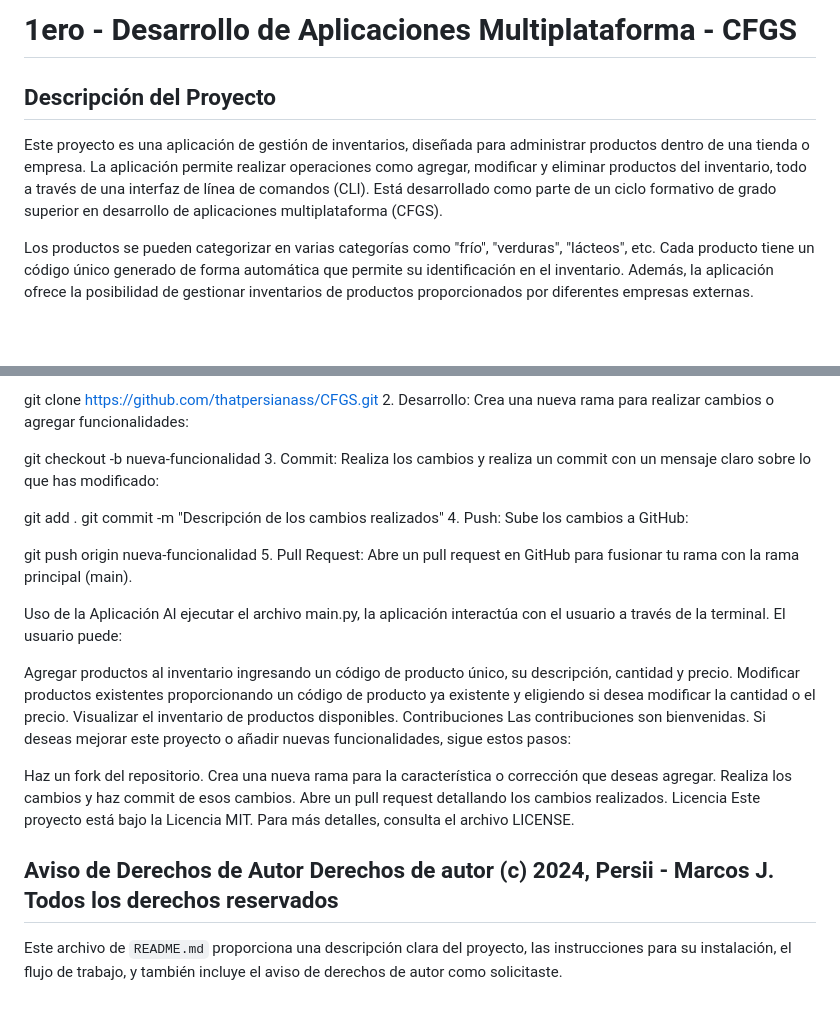
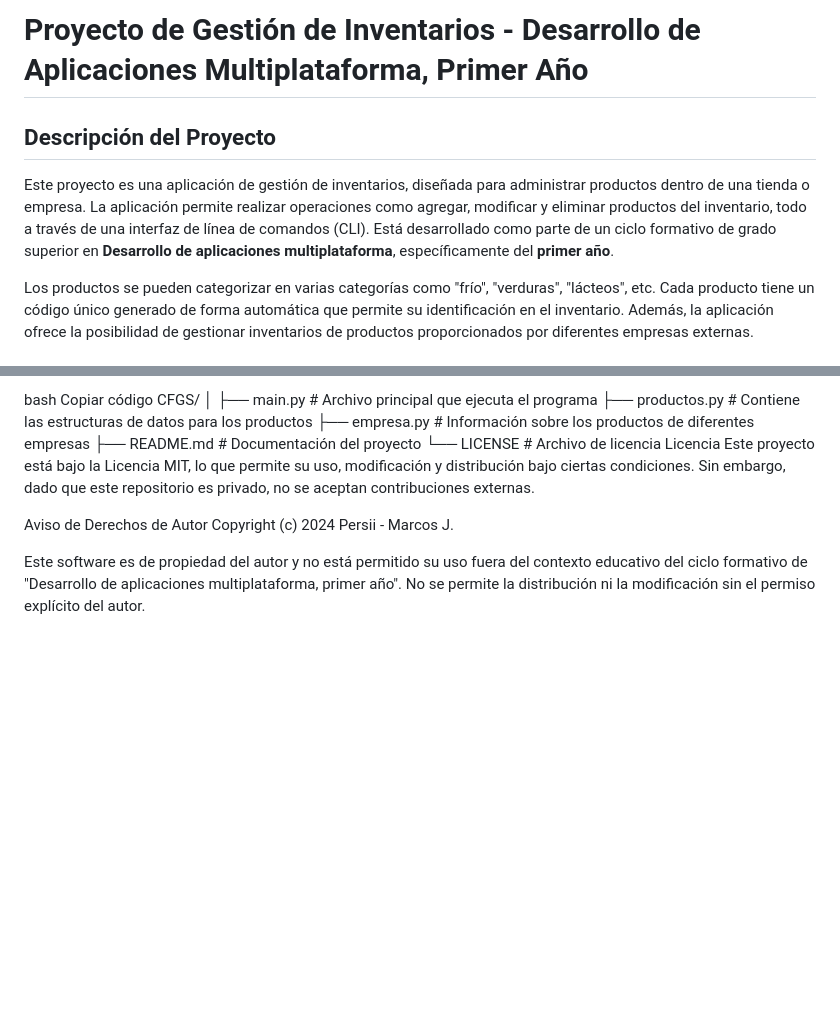
Before and after one commit to thatpersianass/CFGS, a Markdown page: README.md, 2 parts joined by grey strips. Rendered like a GitHub page; blank space fills up the shorter version.

```diff
--- a/README.md
+++ b/README.md
@@ -1,8 +1,8 @@
-# 1ero - Desarrollo de Aplicaciones Multiplataforma - CFGS
+# Proyecto de Gestión de Inventarios - Desarrollo de Aplicaciones Multiplataforma, Primer Año
 
 ## Descripción del Proyecto
 
-Este proyecto es una aplicación de gestión de inventarios, diseñada para administrar productos dentro de una tienda o empresa. La aplicación permite realizar operaciones como agregar, modificar y eliminar productos del inventario, todo a través de una interfaz de línea de comandos (CLI). Está desarrollado como parte de un ciclo formativo de grado superior en desarrollo de aplicaciones multiplataforma (CFGS).
+Este proyecto es una aplicación de gestión de inventarios, diseñada para administrar productos dentro de una tienda o empresa. La aplicación permite realizar operaciones como agregar, modificar y eliminar productos del inventario, todo a través de una interfaz de línea de comandos (CLI). Está desarrollado como parte de un ciclo formativo de grado superior en **Desarrollo de aplicaciones multiplataforma**, específicamente del **primer año**.
 
 Los productos se pueden categorizar en varias categorías como "frío", "verduras", "lácteos", etc. Cada producto tiene un código único generado de forma automática que permite su identificación en el inventario. Además, la aplicación ofrece la posibilidad de gestionar inventarios de productos proporcionados por diferentes empresas externas.
 
@@ -80,39 +74,17 @@ python3 main.py
 
-git clone https://github.com/thatpersianass/CFGS.git
-2. Desarrollo:
-Crea una nueva rama para realizar cambios o agregar funcionalidades:
-
-git checkout -b nueva-funcionalidad
-3. Commit:
-Realiza los cambios y realiza un commit con un mensaje claro sobre lo que has modificado:
-
-git add .
-git commit -m "Descripción de los cambios realizados"
-4. Push:
-Sube los cambios a GitHub:
-
-git push origin nueva-funcionalidad
-5. Pull Request:
-Abre un pull request en GitHub para fusionar tu rama con la rama principal (main).
-
-Uso de la Aplicación
-Al ejecutar el archivo main.py, la aplicación interactúa con el usuario a través de la terminal. El usuario puede:
-
-Agregar productos al inventario ingresando un código de producto único, su descripción, cantidad y precio.
-Modificar productos existentes proporcionando un código de producto ya existente y eligiendo si desea modificar la cantidad o el precio.
-Visualizar el inventario de productos disponibles.
-Contribuciones
-Las contribuciones son bienvenidas. Si deseas mejorar este proyecto o añadir nuevas funcionalidades, sigue estos pasos:
-
-Haz un fork del repositorio.
-Crea una nueva rama para la característica o corrección que deseas agregar.
-Realiza los cambios y haz commit de esos cambios.
-Abre un pull request detallando los cambios realizados.
+bash
+Copiar código
+CFGS/
+│
+├── main.py               # Archivo principal que ejecuta el programa
+├── productos.py          # Contiene las estructuras de datos para los productos
+├── empresa.py            # Información sobre los productos de diferentes empresas
+├── README.md             # Documentación del proyecto
+└── LICENSE               # Archivo de licencia
 Licencia
-Este proyecto está bajo la Licencia MIT. Para más detalles, consulta el archivo LICENSE.
+Este proyecto está bajo la Licencia MIT, lo que permite su uso, modificación y distribución bajo ciertas condiciones. Sin embargo, dado que este repositorio es privado, no se aceptan contribuciones externas.
 
 Aviso de Derechos de Autor
-Derechos de autor (c) 2024, Persii - Marcos J. Todos los derechos reservados
----
+Copyright (c) 2024 Persii - Marcos J.
 
-Este archivo de `README.md` proporciona una descripción clara del proyecto, las instrucciones para su instalación, el flujo de trabajo, y también incluye el aviso de derechos de autor como solicitaste.
+Este software es de propiedad del autor y no está permitido su uso fuera del contexto educativo del ciclo formativo de "Desarrollo de aplicaciones multiplataforma, primer año". No se permite la distribución ni la modificación sin el permiso explícito del autor.
```
Also changed, not shown: other parts of README.md (+26 -32 lines).
